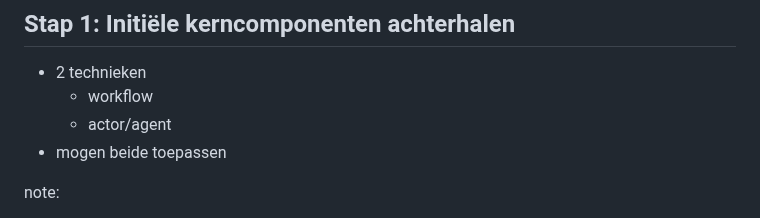
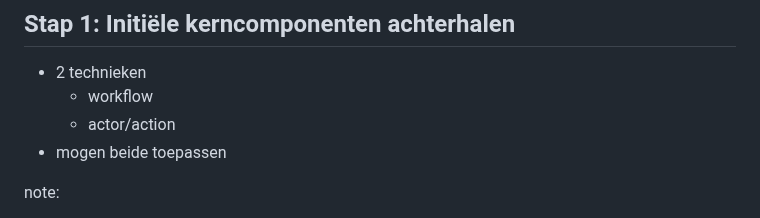
Before and after one commit to Copystrike/slides-ict-architecture, a Markdown page: theorieles 3/index.md, the part around the change. GitHub-like rendering.

Commit message:
Typo fix.

```diff
--- a/theorieles 3/index.md
+++ b/theorieles 3/index.md
@@ -245,7 +245,7 @@ note:
 
 - 2 technieken
   - workflow
-  - actor/agent
+  - actor/action
 - mogen beide toepassen
 
 note:
```
